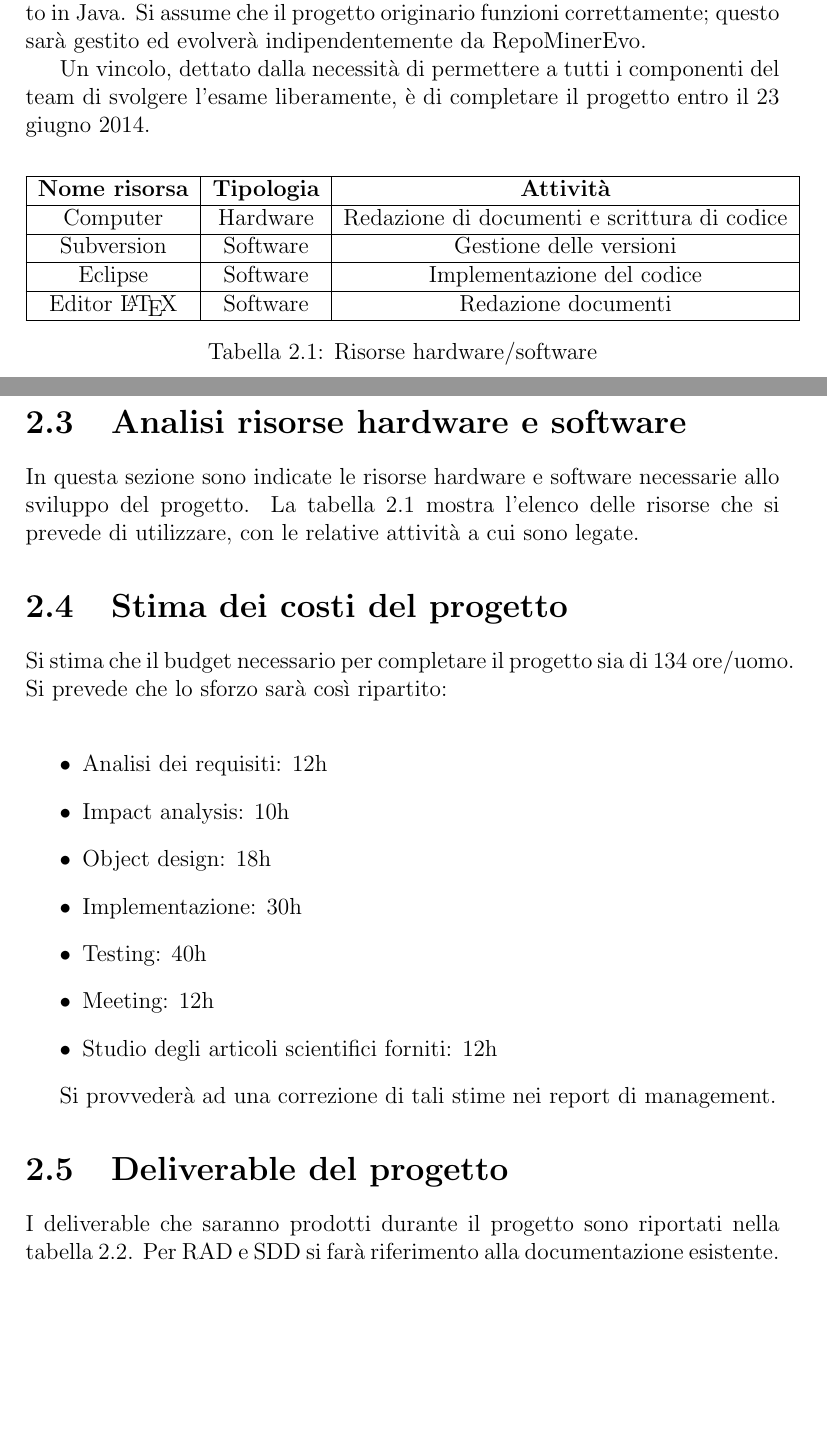
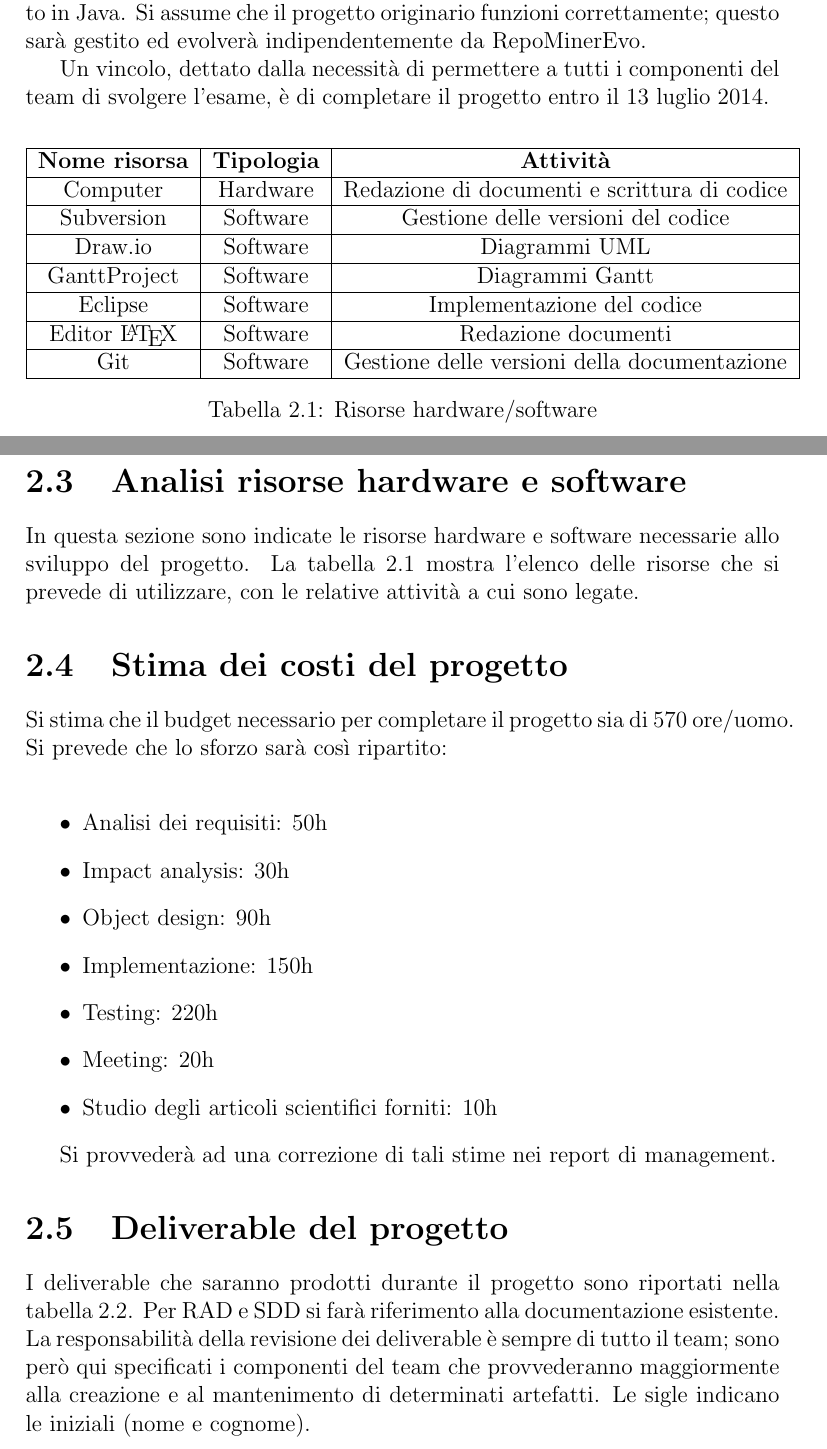
Before and after one commit to mattmezza/repominer-docs, a LaTeX thesis (SPMP/plan.tex, which reads SPMP/Overview.tex): two parts of pages 6 and 7 of 21, joined at a grey line, cut so that both start at the same text, the shorter picture padded with empty space. Compiled offline with pdfLaTeX.

Commit message:
Aggiornata l'overview; aggiunti i diagrammi di Gantt

```diff
--- a/SPMP/Overview.tex
+++ b/SPMP/Overview.tex
@@ -5,19 +5,25 @@ L'obiettivo del progetto è quello di aggiungere al framework RepoMiner un'esten
 \section{Assunzioni e vincoli}
 RepoMinerEvo sarà realizzato come estensione del progetto RepoMiner, scritto in Java. Si assume che il progetto originario funzioni correttamente; questo sarà gestito ed evolverà indipendentemente da RepoMinerEvo.
 
-Un vincolo, dettato dalla necessità di permettere a tutti i componenti del team di svolgere l'esame liberamente, è di completare il progetto entro il 23 giugno 2014.
+Un vincolo, dettato dalla necessità di permettere a tutti i componenti del team di svolgere l'esame, è di completare il progetto entro il 13 luglio 2014.
 \begin{table}[b]
 	\begin{tabular}{|c|c|c|}
 	\hline
 	\textbf{Nome risorsa} & \textbf{Tipologia} & \textbf{Attività}\\
 	\hline
-	Computer	& Hardware	& Redazione di documenti e scrittura di codice\\
+	Computer		& Hardware	& Redazione di documenti e scrittura di codice\\
 	\hline
-	Subversion	& Software	& Gestione delle versioni\\
+	Subversion		& Software	& Gestione delle versioni del codice\\
 	\hline
-	Eclipse		& Software	& Implementazione del codice\\
+	Draw.io			& Software	& Diagrammi UML\\
 	\hline
-	Editor \LaTeX & Software& Redazione documenti\\
+	GanttProject	& Software	& Diagrammi Gantt\\
+	\hline
+	Eclipse			& Software	& Implementazione del codice\\
+	\hline
+	Editor \LaTeX 	& Software	& Redazione documenti\\
+	\hline
+	Git		 		& Software 	& Gestione delle versioni della documentazione\\
 	\hline
 	\end{tabular}
 	\caption{Risorse hardware/software}
@@ -27,21 +33,22 @@ Un vincolo, dettato dalla necessità di permettere a tutti i componenti del team
 In questa sezione sono indicate le risorse hardware e software necessarie allo sviluppo del progetto. La tabella \ref{overview:risorsehwsw} mostra l'elenco delle risorse che si prevede di utilizzare, con le relative attività a cui sono legate.
 
 \section{Stima dei costi del progetto}
-Si stima che il budget necessario per completare il progetto sia di 134 ore/uomo. Si prevede che lo sforzo sarà così ripartito:\\
+Si stima che il budget necessario per completare il progetto sia di 570 ore/uomo. Si prevede che lo sforzo sarà così ripartito:\\
 \begin{itemize}
-\item Analisi dei requisiti: 12h
-\item Impact analysis: 10h
-\item Object design: 18h
-\item Implementazione: 30h
-\item Testing: 40h
-\item Meeting: 12h
-\item Studio degli articoli scientifici forniti: 12h
+\item Analisi dei requisiti: 50h
+\item Impact analysis: 30h
+\item Object design: 90h
+\item Implementazione: 150h
+\item Testing: 220h
+\item Meeting: 20h
+\item Studio degli articoli scientifici forniti: 10h
 \end{itemize}
 
 Si provvederà ad una correzione di tali stime nei report di management.
 
 \section{Deliverable del progetto}
-I deliverable che saranno prodotti durante il progetto sono riportati nella tabella \ref{overview:deliverable}. Per RAD e SDD si farà riferimento alla documentazione esistente.
+I deliverable che saranno prodotti durante il progetto sono riportati nella tabella \ref{overview:deliverable}. Per RAD e SDD si farà riferimento alla documentazione esistente.\\
+La responsabilità della revisione dei deliverable è sempre di tutto il team; sono però qui specificati i componenti del team che provvederanno maggiormente alla creazione e al mantenimento di determinati artefatti. Le sigle indicano le iniziali (nome e cognome).
 
 \begin{table}[b]
 	\begin{tabular}{|c|c|c|c|}
--- a/SPMP/plan.tex
+++ b/SPMP/plan.tex
@@ -3,6 +3,7 @@
 \usepackage{url}
 \usepackage[utf8]{inputenc}
 \usepackage{graphicx}
+\usepackage{longtable}
 \usepackage{amsmath}
 \usepackage[italian]{babel}
 
```
Also changed, not shown: SPMP/Gantt/Generic.png (added), SPMP/Overview.tex (27 more changed lines), 1 other file.
